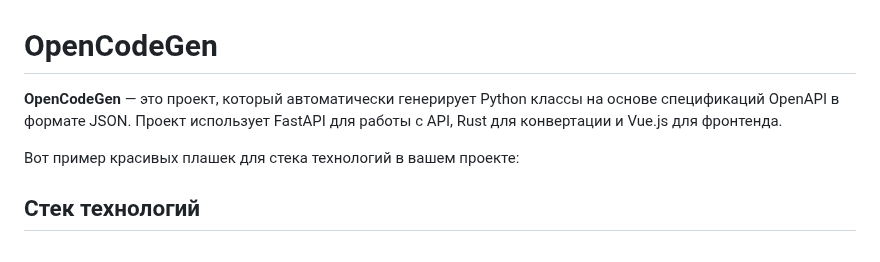
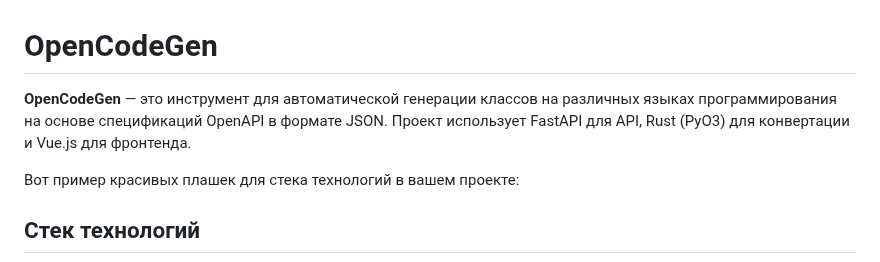
Before and after one commit to FlacSy/OpenCodeGen, a Markdown page: README.md, the part around the change. GitHub-like rendering.

```diff
--- a/README.md
+++ b/README.md
@@ -1,6 +1,6 @@
 # OpenCodeGen
 
-**OpenCodeGen** — это проект, который автоматически генерирует Python классы на основе спецификаций OpenAPI в формате JSON. Проект использует FastAPI для работы с API, Rust для конвертации и Vue.js для фронтенда.
+**OpenCodeGen** — это инструмент для автоматической генерации классов на различных языках программирования на основе спецификаций OpenAPI в формате JSON. Проект использует FastAPI для API, Rust (PyO3) для конвертации и Vue.js для фронтенда.
 
 Вот пример красивых плашек для стека технологий в вашем проекте:
 
```
